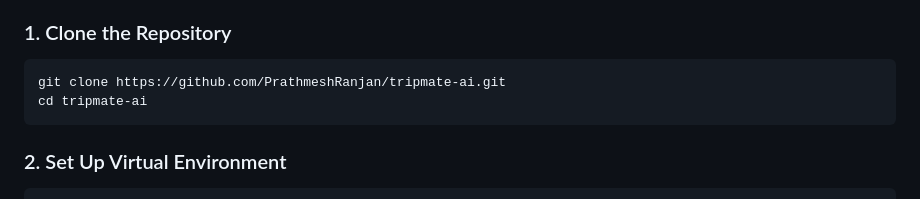
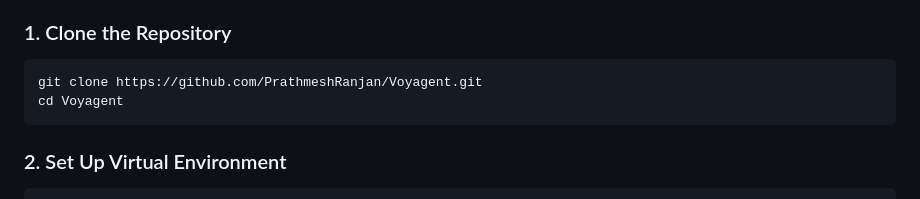
Before and after one commit to PrathmeshRanjan/tripmate-ai, a Markdown page: README.md, the part around the change. Drawn GitHub-style.

Commit message:
Update repository clone link to Voyagent

````diff
--- a/README.md
+++ b/README.md
@@ -162,8 +162,8 @@ Voyagent/
 
 ### 1. Clone the Repository
 ```bash
-git clone https://github.com/PrathmeshRanjan/tripmate-ai.git
-cd tripmate-ai
+git clone https://github.com/PrathmeshRanjan/Voyagent.git
+cd Voyagent
 ```
 
 ### 2. Set Up Virtual Environment
````
